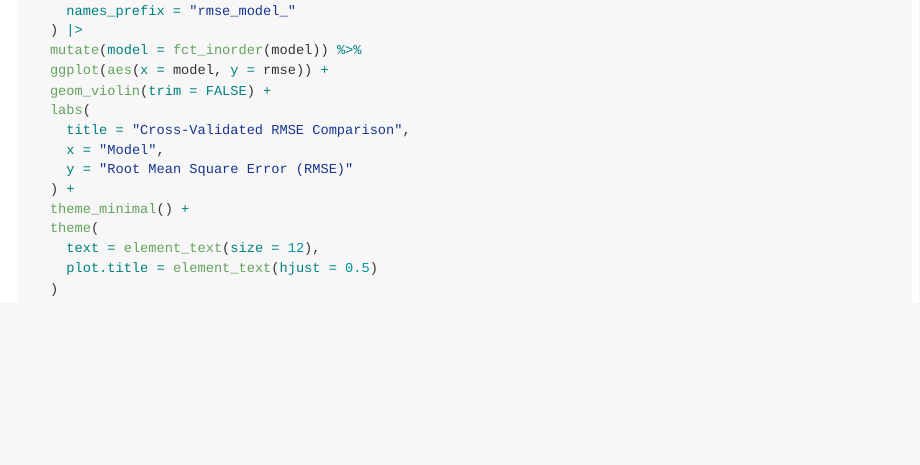
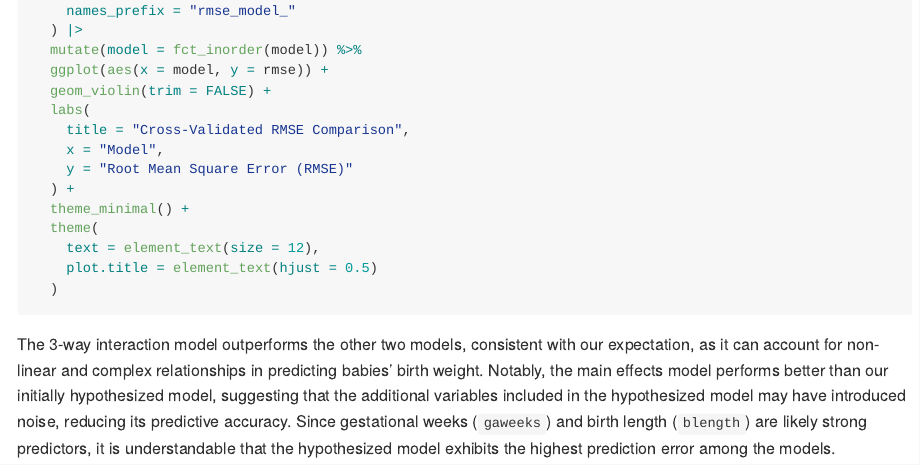
Before and after one commit to tsunumber1/p8105_hw6_ts3670, an R Markdown document (p8105_hw6_ts3670.Rmd): the page in a window 1100 px wide, from 3110 px down. Rendered offline with R 4.5, knitr and Pandoc, with nearby package versions; the code chunks are not run, so their results and figures are left out; long lines of code are wrapped.

Commit message:
Problem 3

````diff
--- a/p8105_hw6_ts3670.Rmd
+++ b/p8105_hw6_ts3670.Rmd
@@ -183,3 +183,5 @@ cv_results |>
     plot.title = element_text(hjust = 0.5)
   )
 ```
+
+The 3-way interaction model outperforms the other two models, consistent with our expectation, as it can account for non-linear and complex relationships in predicting babies’ birth weight. Notably, the main effects model performs better than our initially hypothesized model, suggesting that the additional variables included in the hypothesized model may have introduced noise, reducing its predictive accuracy. Since gestational weeks (`gaweeks`) and birth length (`blength`) are likely strong predictors, it is understandable that the hypothesized model exhibits the highest prediction error among the models.
````
Also changed, not shown: p8105_hw6_ts3670.md.
